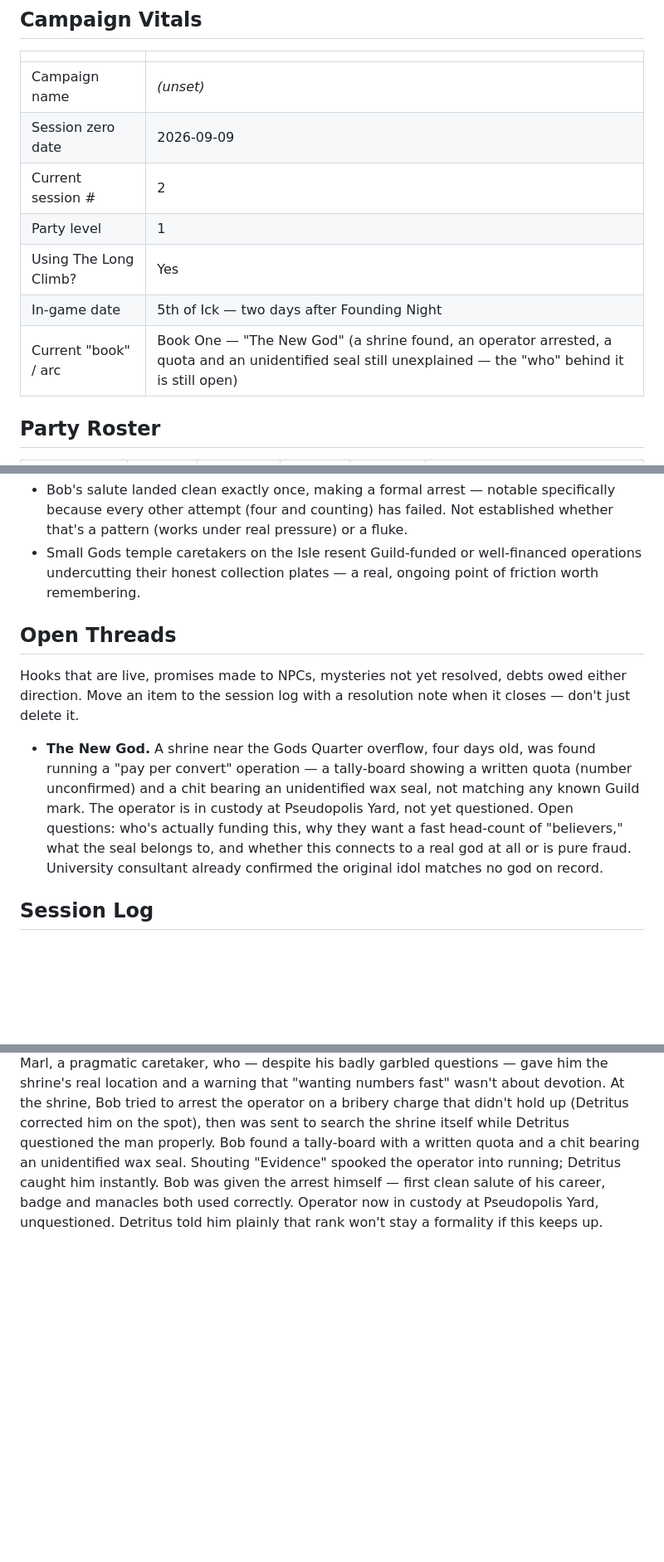
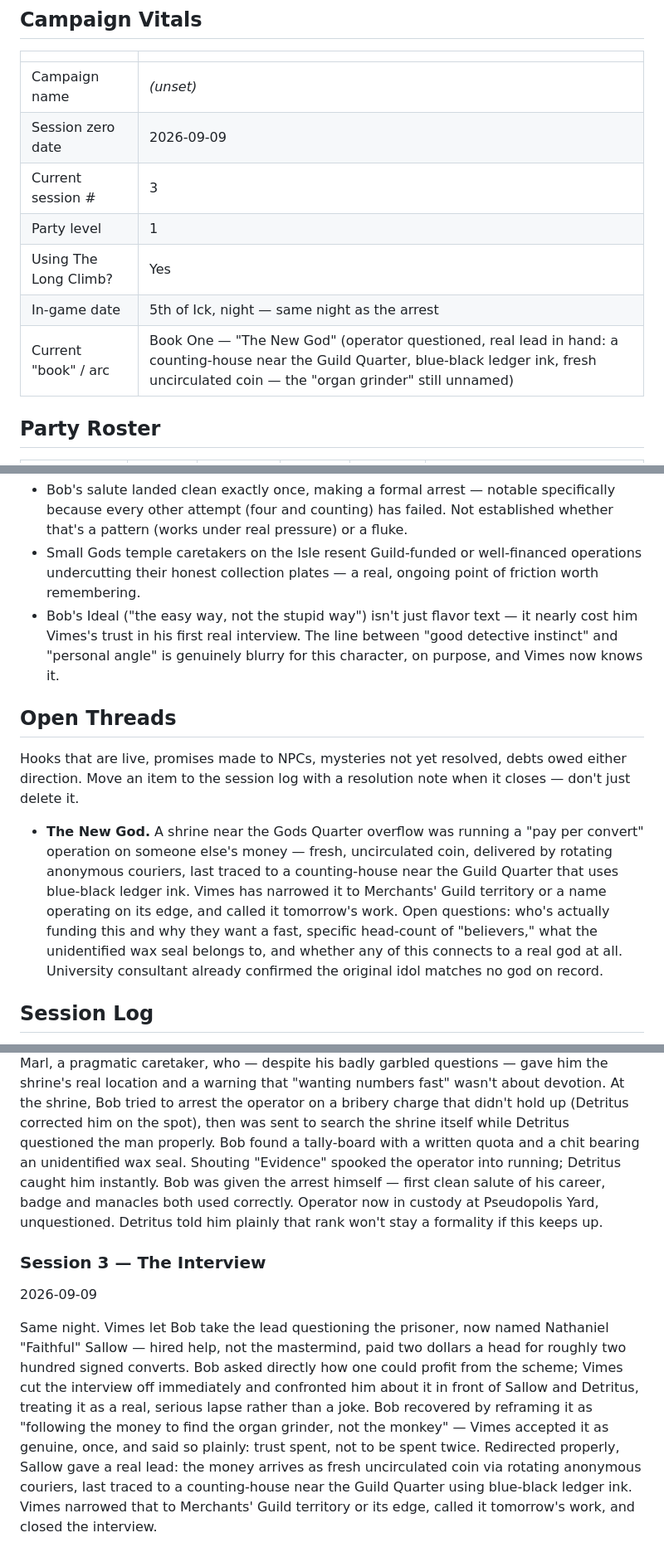
Before and after one commit to rmcneill2828-art/discworld-5e-campaign, a Markdown page: campaign-log.md, 3 parts joined by grey strips. Shown at 83% size. Rendered like a GitHub page; blank space fills up the shorter version.

Commit message:
Session 3: The Interview - a near-miss and a real lead
Bob questioned Sallow (now named) and nearly cost himself Vimes's
trust by asking how to profit from the scam directly in front of
him. Vimes shut it down hard and gave him exactly one chance to
explain - "follow the money to find the organ grinder, not the
monkey" was accepted as genuine, but the trust is no longer
unconditional, and the log reflects that explicitly.

Real lead obtained: fresh uncirculated coin, rotating anonymous
couriers, traced to a counting-house near the Guild Quarter using
blue-black ledger ink - narrowed to Merchants' Guild territory or
its edge. Open Thread updated accordingly; the "organ grinder" is
still unnamed.

Co-Authored-By: Claude Sonnet 5 <noreply@anthropic.com>

```diff
--- a/campaign-log.md
+++ b/campaign-log.md
@@ -16,11 +16,11 @@ The working memory for this campaign. Every other file in this repo is prep mate
 |---|---|
 | Campaign name | *(unset)* |
 | Session zero date | 2026-09-09 |
-| Current session # | 2 |
+| Current session # | 3 |
 | Party level | 1 |
 | Using The Long Climb? | Yes |
-| In-game date | 5th of Ick — two days after Founding Night |
-| Current "book" / arc | Book One — "The New God" (a shrine found, an operator arrested, a quota and an unidentified seal still unexplained — the "who" behind it is still open) |
+| In-game date | 5th of Ick, night — same night as the arrest |
+| Current "book" / arc | Book One — "The New God" (operator questioned, real lead in hand: a counting-house near the Guild Quarter, blue-black ledger ink, fresh uncirculated coin — the "organ grinder" still unnamed) |
 
 ## Party Roster
 
@@ -68,12 +68,13 @@ Facts this table has decided are true that aren't nailed down in the published c
 - Trolls (Detritus's clan, at least) dug much of the old stonework under Sator Square generations back — he knows how that ground is "supposed to sound."
 - Bob's salute landed clean exactly once, making a formal arrest — notable specifically because every other attempt (four and counting) has failed. Not established whether that's a pattern (works under real pressure) or a fluke.
 - Small Gods temple caretakers on the Isle resent Guild-funded or well-financed operations undercutting their honest collection plates — a real, ongoing point of friction worth remembering.
+- Bob's Ideal ("the easy way, not the stupid way") isn't just flavor text — it nearly cost him Vimes's trust in his first real interview. The line between "good detective instinct" and "personal angle" is genuinely blurry for this character, on purpose, and Vimes now knows it.
 
 ## Open Threads
 
 Hooks that are live, promises made to NPCs, mysteries not yet resolved, debts owed either direction. Move an item to the session log with a resolution note when it closes — don't just delete it.
 
-- **The New God.** A shrine near the Gods Quarter overflow, four days old, was found running a "pay per convert" operation — a tally-board showing a written quota (number unconfirmed) and a chit bearing an unidentified wax seal, not matching any known Guild mark. The operator is in custody at Pseudopolis Yard, not yet questioned. Open questions: who's actually funding this, why they want a fast head-count of "believers," what the seal belongs to, and whether this connects to a real god at all or is pure fraud. University consultant already confirmed the original idol matches no god on record.
+- **The New God.** A shrine near the Gods Quarter overflow was running a "pay per convert" operation on someone else's money — fresh, uncirculated coin, delivered by rotating anonymous couriers, last traced to a counting-house near the Guild Quarter that uses blue-black ledger ink. Vimes has narrowed it to Merchants' Guild territory or a name operating on its edge, and called it tomorrow's work. Open questions: who's actually funding this and why they want a fast, specific head-count of "believers," what the unidentified wax seal belongs to, and whether any of this connects to a real god at all. University consultant already confirmed the original idol matches no god on record.
 
 ## Session Log
 
@@ -93,3 +94,8 @@ Bob's first shift, four hours into the job, walked straight into Vimes at Pseudo
 2026-09-09
 
 Two days later, a University expert confirmed the idol matched no god on record. Vimes assigned Bob and Detritus to the Isle of Gods properly to find the shrine. They split up; Bob (badge already drawn, subtlety not attempted) knocked on a temple door and got Sister Marl, a pragmatic caretaker, who — despite his badly garbled questions — gave him the shrine's real location and a warning that "wanting numbers fast" wasn't about devotion. At the shrine, Bob tried to arrest the operator on a bribery charge that didn't hold up (Detritus corrected him on the spot), then was sent to search the shrine itself while Detritus questioned the man properly. Bob found a tally-board with a written quota and a chit bearing an unidentified wax seal. Shouting "Evidence" spooked the operator into running; Detritus caught him instantly. Bob was given the arrest himself — first clean salute of his career, badge and manacles both used correctly. Operator now in custody at Pseudopolis Yard, unquestioned. Detritus told him plainly that rank won't stay a formality if this keeps up.
+
+### Session 3 — The Interview
+2026-09-09
+
+Same night. Vimes let Bob take the lead questioning the prisoner, now named Nathaniel "Faithful" Sallow — hired help, not the mastermind, paid two dollars a head for roughly two hundred signed converts. Bob asked directly how one could profit from the scheme; Vimes cut the interview off immediately and confronted him about it in front of Sallow and Detritus, treating it as a real, serious lapse rather than a joke. Bob recovered by reframing it as "following the money to find the organ grinder, not the monkey" — Vimes accepted it as genuine, once, and said so plainly: trust spent, not to be spent twice. Redirected properly, Sallow gave a real lead: the money arrives as fresh uncirculated coin via rotating anonymous couriers, last traced to a counting-house near the Guild Quarter using blue-black ledger ink. Vimes narrowed that to Merchants' Guild territory or its edge, called it tomorrow's work, and closed the interview.
```
Also changed, not shown: other parts of campaign-log.md (+2 -2 lines).
